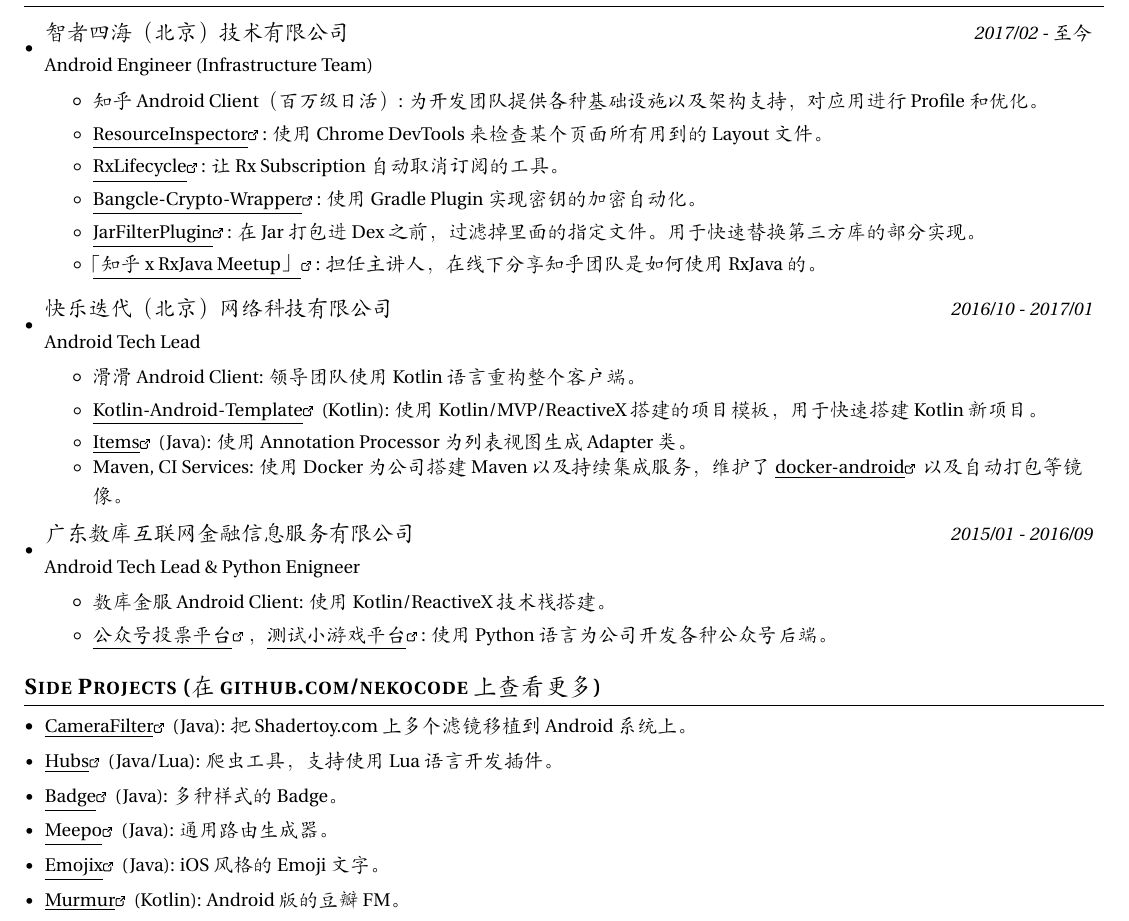
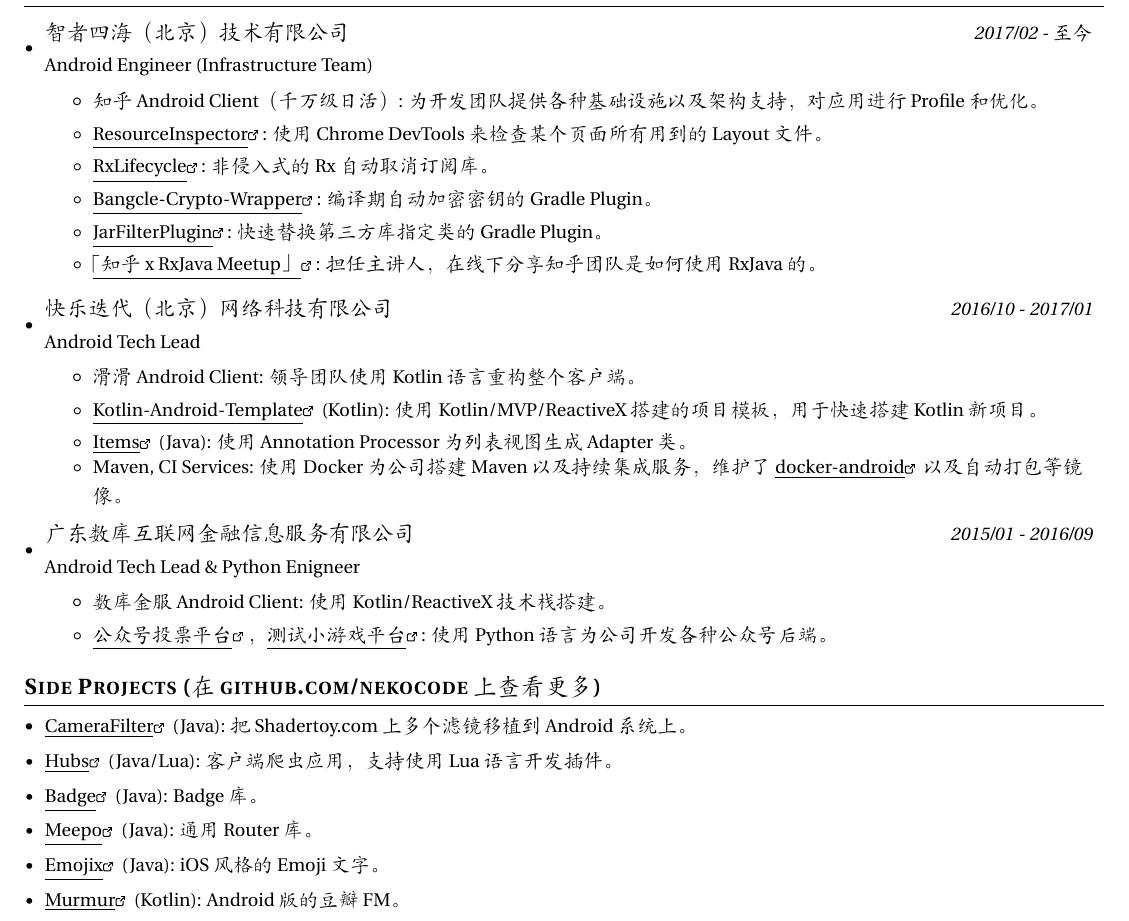
Before and after one commit to nekocode/resume, a LaTeX CV (resume.tex): part of the page, cut so that both start at the same text. Compiled offline with XeLaTeX; a missing font is replaced by an installed copy or a similar font.

Commit message:
Update content

```diff
--- a/resume.tex
+++ b/resume.tex
@@ -137,16 +137,16 @@
       {智者四海（北京）技术有限公司}{2017/02 - 至今}
       {Android Engineer (Infrastructure Team)}
       \resumeItemListStart
-        \resumeItem{知乎 Android Client（百万级日活）}
+        \resumeItem{知乎 Android Client（千万级日活）}
           {为开发团队提供各种基础设施以及架构支持，对应用进行 Profile 和优化。}
         \resumeItem{\link{https://github.com/nekocode/ResourceInspector}{ResourceInspector}}
           {使用 Chrome DevTools 来检查某个页面所有用到的 Layout 文件。}
         \resumeItem{\link{https://github.com/zhihu/RxLifecycle}{RxLifecycle}}
-          {让 Rx Subscription 自动取消订阅的工具。}
+          {非侵入式的 Rx 自动取消订阅库。}
         \resumeItem{\link{https://github.com/nekocode/Bangcle-Crypto-Wrapper}{Bangcle-Crypto-Wrapper}}
-          {使用 Gradle Plugin 实现密钥的加密自动化。}
+          {编译期自动加密密钥的 Gradle Plugin。}
         \resumeItem{\link{https://github.com/nekocode/JarFilterPlugin}{JarFilterPlugin}}
-          {在 Jar 打包进 Dex 之前，过滤掉里面的指定文件。用于快速替换第三方库的部分实现。}
+          {快速替换第三方库指定类的 Gradle Plugin。}
         \resumeItem{\link{https://github.com/zhihu/zhihu-rxjava-meetup}{「知乎 x RxJava Meetup」}}
           {担任主讲人，在线下分享知乎团队是如何使用 RxJava 的。}
       \resumeItemListEnd
@@ -184,11 +184,11 @@
     \resumeSubItem{\link{https://github.com/nekocode/CameraFilter}{CameraFilter} (Java)}
       {把 Shadertoy.com 上多个滤镜移植到 Android 系统上。}
     \resumeSubItem{\link{https://github.com/nekocode/Hubs}{Hubs} (Java/Lua)}
-      {爬虫工具，支持使用 Lua 语言开发插件。}
+      {客户端爬虫应用，支持使用 Lua 语言开发插件。}
     \resumeSubItem{\link{https://github.com/nekocode/Badge}{Badge} (Java)}
-      {多种样式的 Badge。}
+      {Badge 库。}
     \resumeSubItem{\link{https://github.com/nekocode/Meepo}{Meepo} (Java)}
-      {通用路由生成器。}
+      {通用 Router 库。}
     \resumeSubItem{\link{https://github.com/nekocode/Emojix}{Emojix} (Java)}
       {iOS 风格的 Emoji 文字。}
     \resumeSubItem{\link{https://github.com/nekocode/Murmur}{Murmur} (Kotlin)}
```
